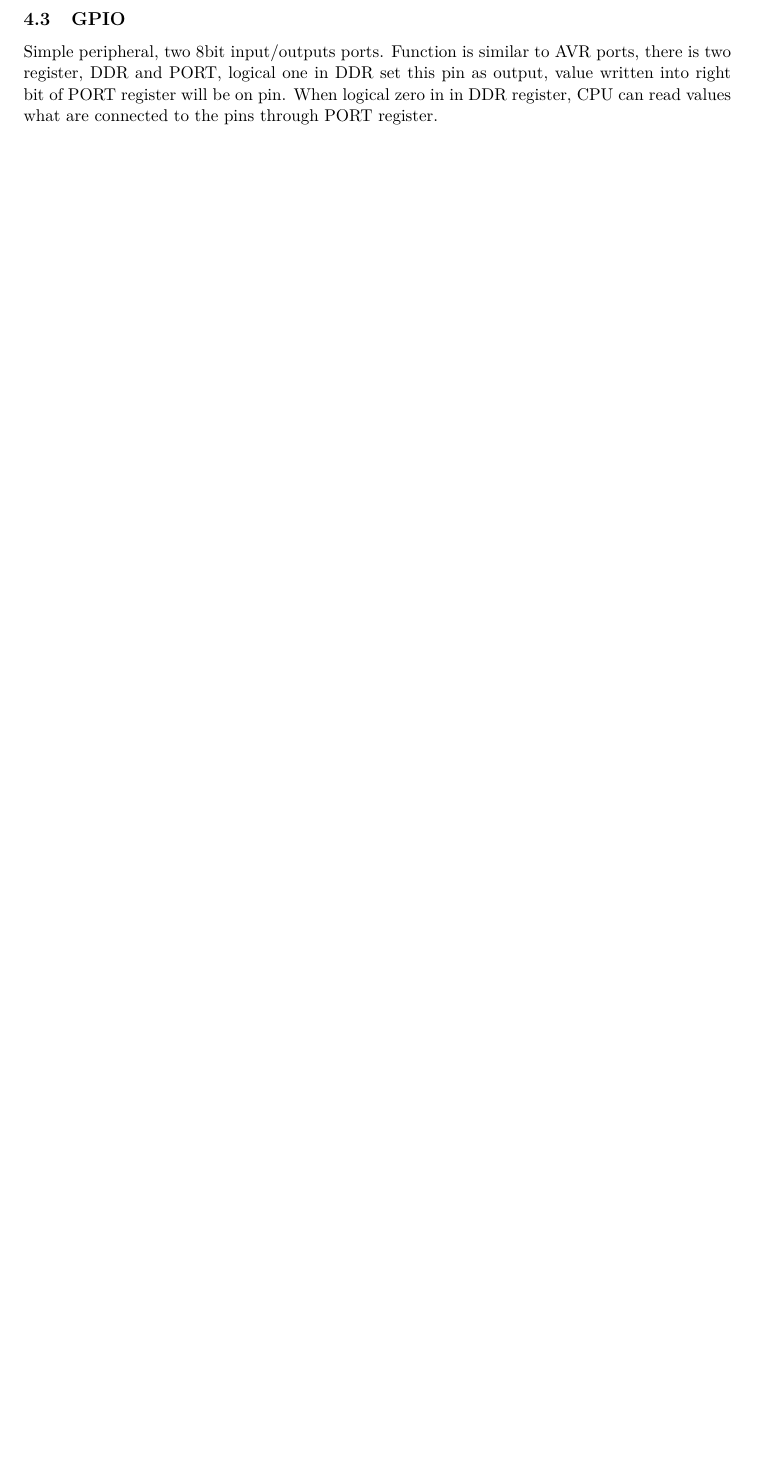
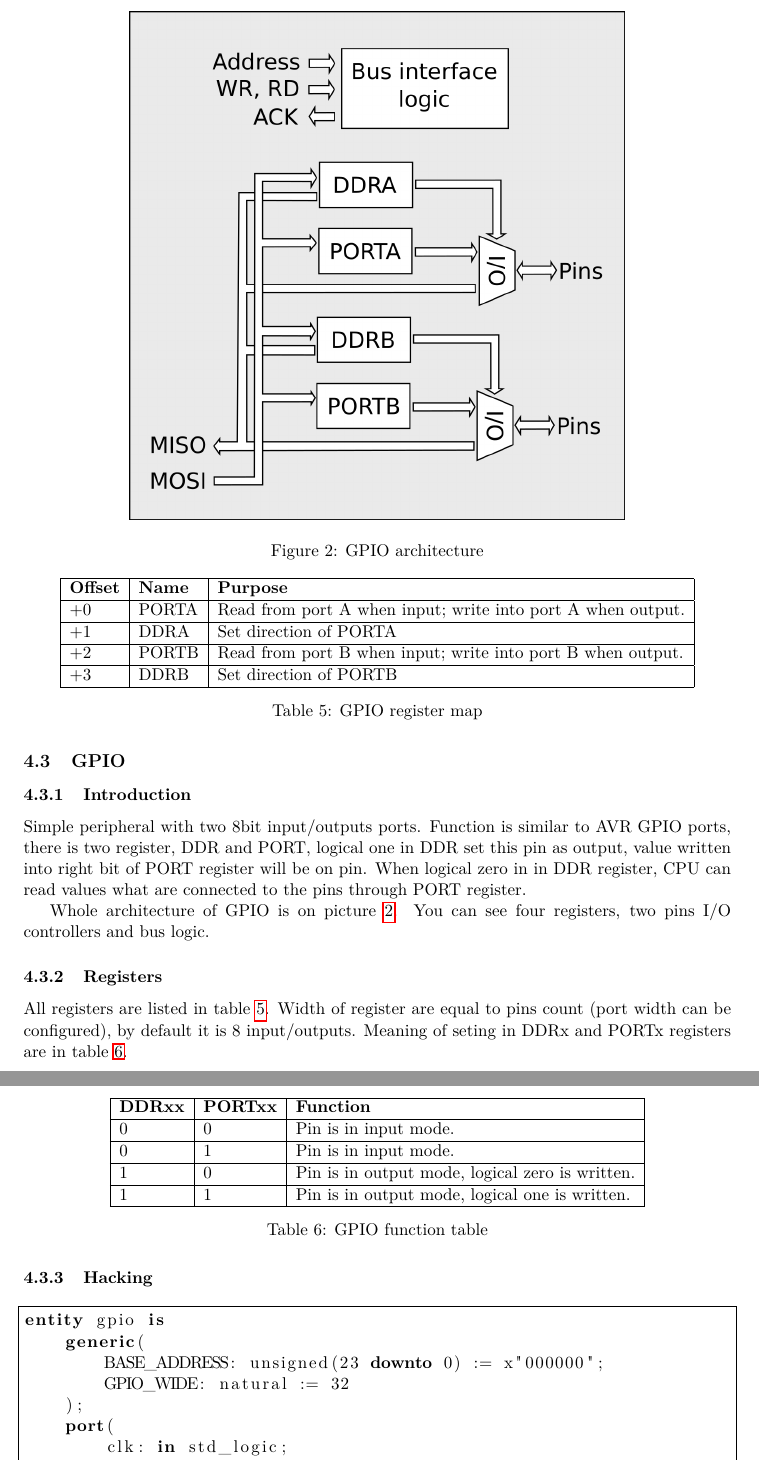
Before and after one commit to VladisM/MARK_II, a LaTeX document (doc/refman/main.tex, which reads doc/refman/tex/peripherals/gpio.tex): part of page 26 of 43 before the commit and two parts of pages 26 and 27 of 44 after it, the two joined at a grey line, cut at the place of the change, the shorter picture padded with empty space. Compiled offline with pdfLaTeX.

Commit message:
Add gpio section

```diff
--- a/doc/refman/tex/peripherals/gpio.tex
+++ b/doc/refman/tex/peripherals/gpio.tex
@@ -1,6 +1,66 @@
 \subsection{GPIO}
-Simple peripheral, two 8bit input/outputs ports. Function is similar
-to AVR ports, there is two register, DDR and PORT, logical one in DDR
-set this pin as output, value written into right bit of PORT register
-will be on pin. When logical zero in in DDR register, CPU can read
-values what are connected to the pins through PORT register.
+
+\subsubsection{Introduction}
+
+Simple peripheral with two 8bit input/outputs ports. Function is similar to AVR
+GPIO ports, there is two register, DDR and PORT, logical one in DDR set this
+pin as output, value written into right bit of PORT register will be on pin.
+When logical zero in in DDR register, CPU can read values what are connected to
+the pins through PORT register.
+
+Whole architecture of GPIO is on picture \ref{fig:gpio_arch}. You can see four
+registers, two pins I/O controllers and bus logic.
+
+\begin{figure}[]
+    \centering
+    \includegraphics[width=.7\textwidth]{img/GPIO.png}
+    \caption{GPIO architecture}
+    \label{fig:gpio_arch}
+\end{figure}
+
+\subsubsection{Registers}
+
+All registers are listed in table \ref{tab:gpio_reg_map}. Width of register are
+equal to pins count (port width can be configured), by default it is 8
+input/outputs. Meaning of seting in DDRx and PORTx registers are in table
+\ref{tab:gpio_fuction}.
+
+\begin{table}[]
+    \centering
+    \begin{tabular}{|l|l|l|}
+        \hline
+        \textbf{Offset} & \textbf{Name} & \textbf{Purpose}                                            \\ \hline
+        $+0$            & PORTA         & Read from port A when input; write into port A when output. \\ \hline
+        $+1$            & DDRA          & Set direction of PORTA                                      \\ \hline
+        $+2$            & PORTB         & Read from port B when input; write into port B when output. \\ \hline
+        $+3$            & DDRB          & Set direction of PORTB                                      \\ \hline
+    \end{tabular}
+    \caption{GPIO register map}
+    \label{tab:gpio_reg_map}
+\end{table}
+
+\begin{table}[]
+    \centering
+    \begin{tabular}{|l|l|l|}
+        \hline
+        \textbf{DDRxx} & \textbf{PORTxx} & \textbf{Function}                               \\ \hline
+        0              & 0               & Pin is in input mode.                           \\ \hline
+        0              & 1               & Pin is in input mode.                           \\ \hline
+        1              & 0               & Pin is in output mode, logical zero is written. \\ \hline
+        1              & 1               & Pin is in output mode, logical one is written.  \\ \hline
+    \end{tabular}
+    \caption{GPIO function table}
+    \label{tab:gpio_fuction}
+\end{table}
+
+\subsubsection{Hacking}
+
+\begin{lstlisting}[language=VHDL, frame=single]
+entity gpio is
+    generic(
+        BASE_ADDRESS: unsigned(23 downto 0) := x"000000";
+        GPIO_WIDE: natural := 32
+    );
+    port(
+        clk: in std_logic;
+        res: in std_logic;
```
Also changed, not shown: doc/refman/tex/peripherals/peripherals.tex (+4 -0 lines), doc/refman/img/GPIO.png (added), doc/refman/img/GPIO.svg (added), doc/refman/tex/peripherals/gpio.tex (18 more changed lines).
